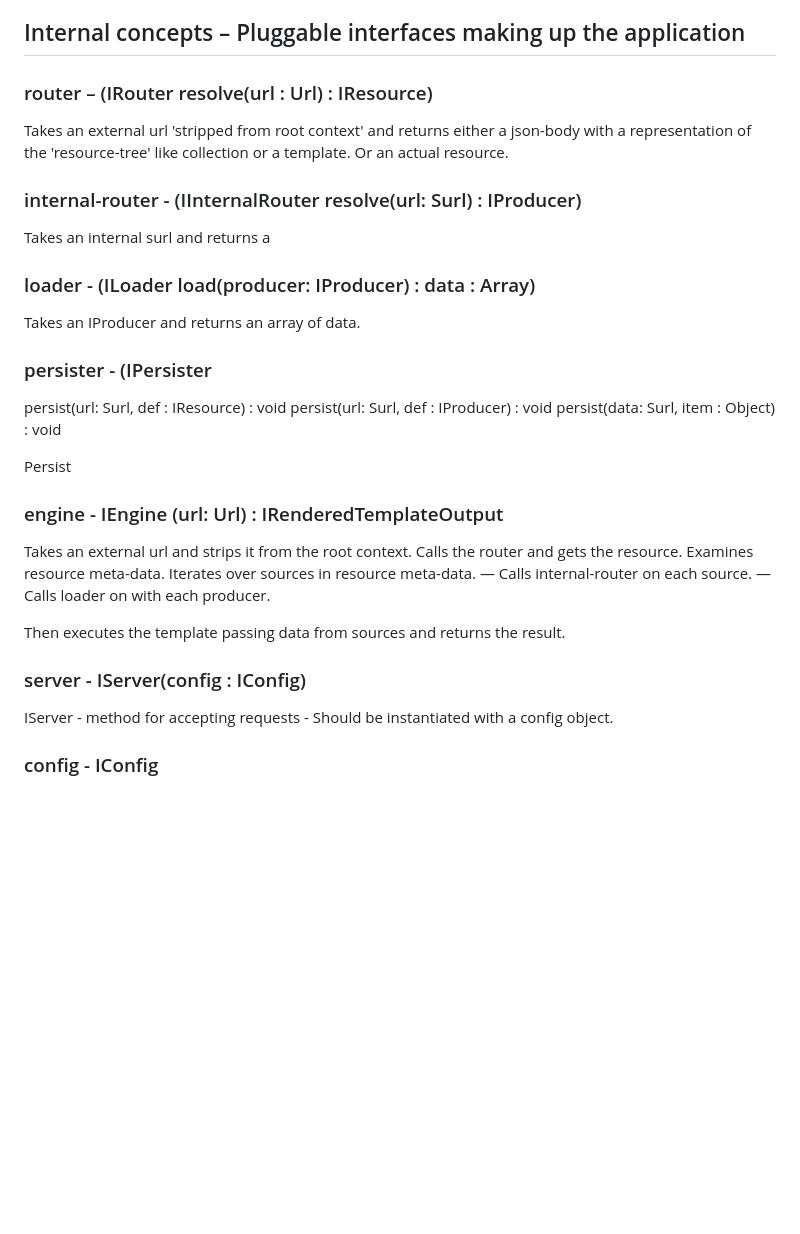
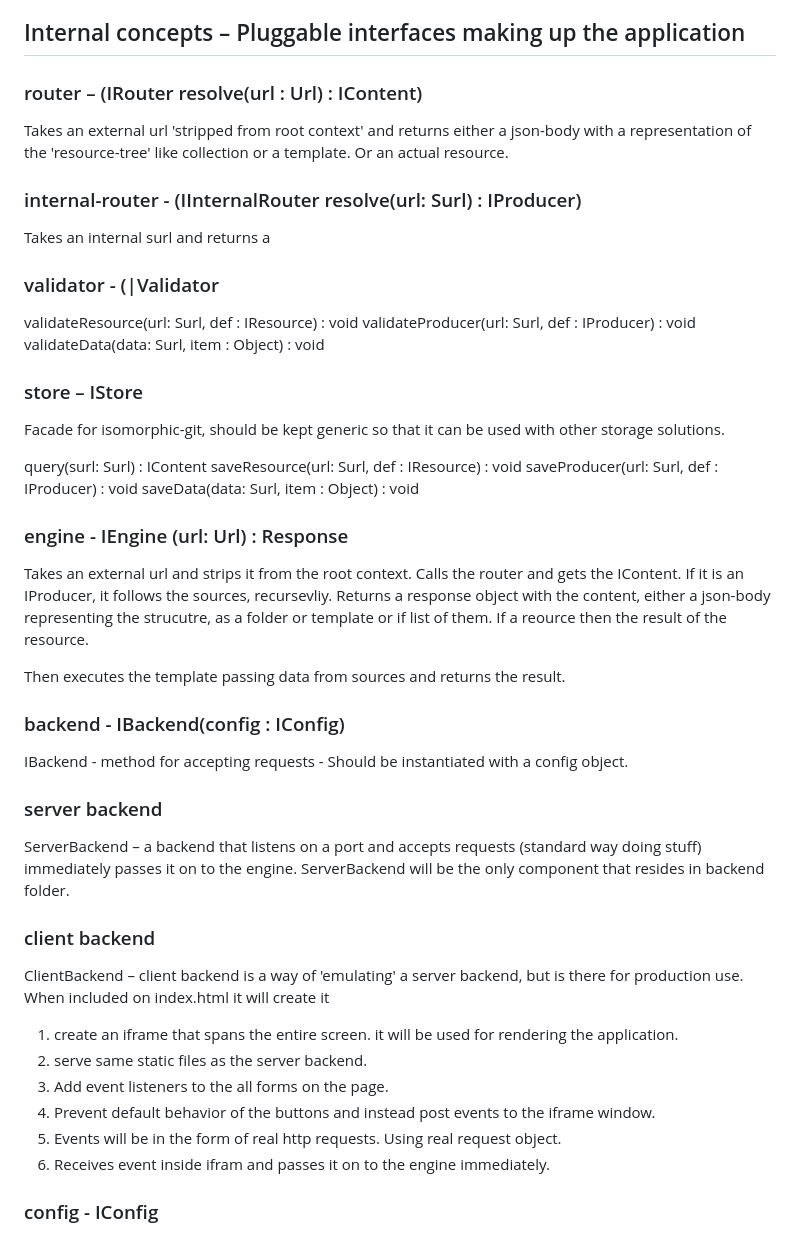
Before and after one commit to johgr814/shadow, a Markdown page: readme.md, the part around the change. GitHub-like rendering; blank space fills up the shorter version.

Commit message:
Refactor implementation details in `Plan.md` to reflect updated architecture: replace `server.ts` with `ServerBackend.ts`, restructure storage handling with `isomorphic-git`, and outline new testing and folder organization. Update `readme.md` to align with interface changes and introduce `project_guidelines.md` for additional context.

```diff
--- a/readme.md
+++ b/readme.md
@@ -68,36 +68,50 @@ The matter meta-data that is used to define the resource template. Plus schema
 
 ## Internal concepts – Pluggable interfaces making up the application
 
-### router – (IRouter       resolve(url : Url) : IResource)
+### router – (IRouter       resolve(url : Url) : IContent)
 Takes an external url 'stripped from root context' and returns either a json-body with a representation of the 'resource-tree' like collection or a template. Or an actual resource.
 
 ### internal-router - (IInternalRouter    resolve(url: Surl) : IProducer<TData>)
 Takes an internal surl and returns a
 
-### loader - (ILoader    load(producer: IProducer) : data : Array<TData>)
-Takes an IProducer and returns an array of data.
+### validator - (|Validator
+validateResource(url: Surl, def : IResource) : void
+validateProducer(url: Surl, def : IProducer) : void
+validateData(data: Surl, item : Object) : void
 
-### persister - (IPersister
-persist(url: Surl, def : IResource) : void
-persist(url: Surl, def : IProducer) : void
-persist(data: Surl, item : Object) : void
 
-Persist
+### store – IStore
+Facade for isomorphic-git, should be kept generic so that it can be used with other storage solutions.
 
-### engine - IEngine (url: Url) : IRenderedTemplateOutput
+query(surl: Surl) : IContent
+saveResource(url: Surl, def : IResource) : void
+saveProducer(url: Surl, def : IProducer) : void
+saveData(data: Surl, item : Object) : void
+
+### engine - IEngine (url: Url) : Response
 Takes an external url and strips it from the root context.
-Calls the router and gets the resource.
-Examines resource meta-data.
-Iterates over sources in resource meta-data.
-    — Calls internal-router on each source.
-    — Calls loader on with each producer.
+Calls the router and gets the IContent. If it is an IProducer, it follows the sources, recursevliy.
+Returns a response object with the content, either a json-body representing the strucutre, as a folder or template or if list of them. If a reource then the result of the resource.
 
 Then executes the template passing data from sources and returns the result.
 
-### server - IServer(config : IConfig)
-IServer
+### backend - IBackend(config : IConfig)
+IBackend
     - method for accepting requests
     - Should be instantiated with a config object.
+
+### server backend
+ServerBackend – a backend that listens on a port and accepts requests (standard way doing stuff) immediately passes it on to the engine.
+ServerBackend will be the only component that resides in backend folder.
+
+### client backend
+ClientBackend – client backend is a way of 'emulating' a server backend, but is there for production use. When included on index.html it will create it
+1. create an iframe that spans the entire screen. it will be used for rendering the application.
+2. serve same static files as the server backend.
+3. Add event listeners to the all forms on the page.
+4. Prevent default behavior of the buttons and instead post events to the iframe window.
+5. Events will be in the form of real http requests. Using real request object.
+6. Receives event inside ifram and passes it on to the engine immediately.
 
 ### config - IConfig
 IConfig - a config contains instances of router, internal-router, loader and engine. Making up the application.
```
Also changed, not shown: .junie/project_guidelines.md (added, +2 -0 lines), Plan.md (+15 -8 lines).
